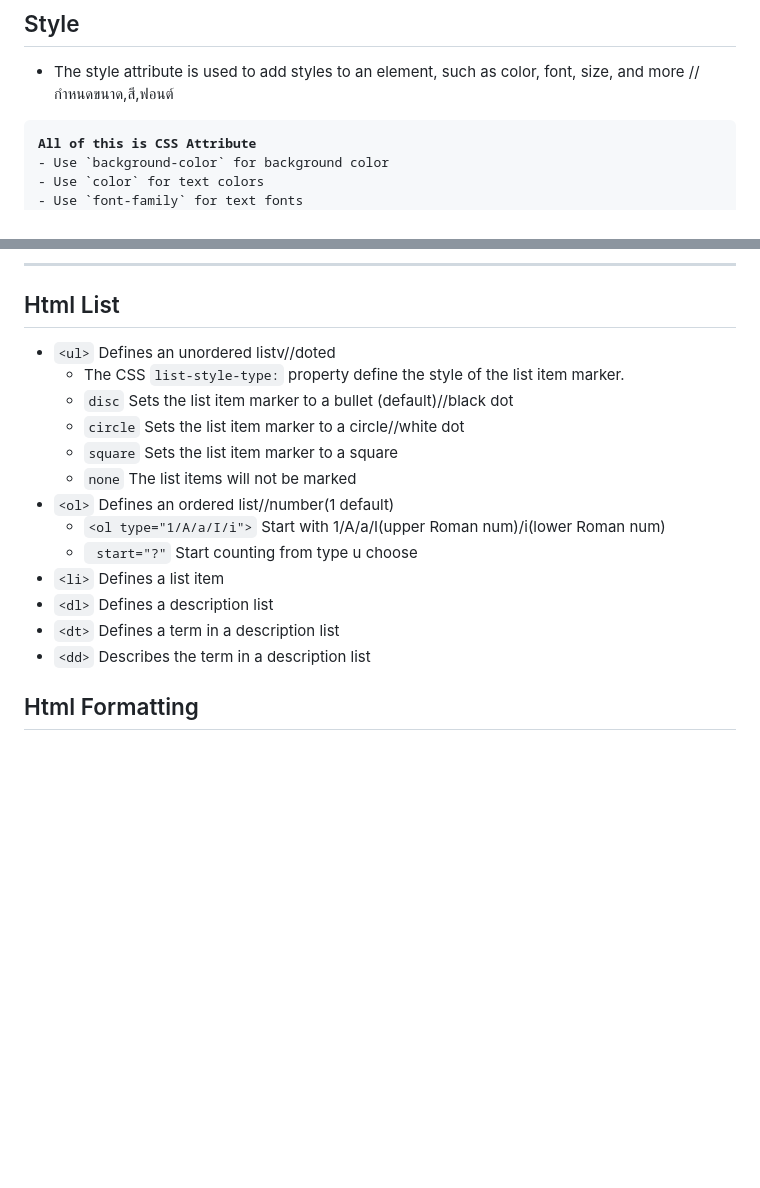
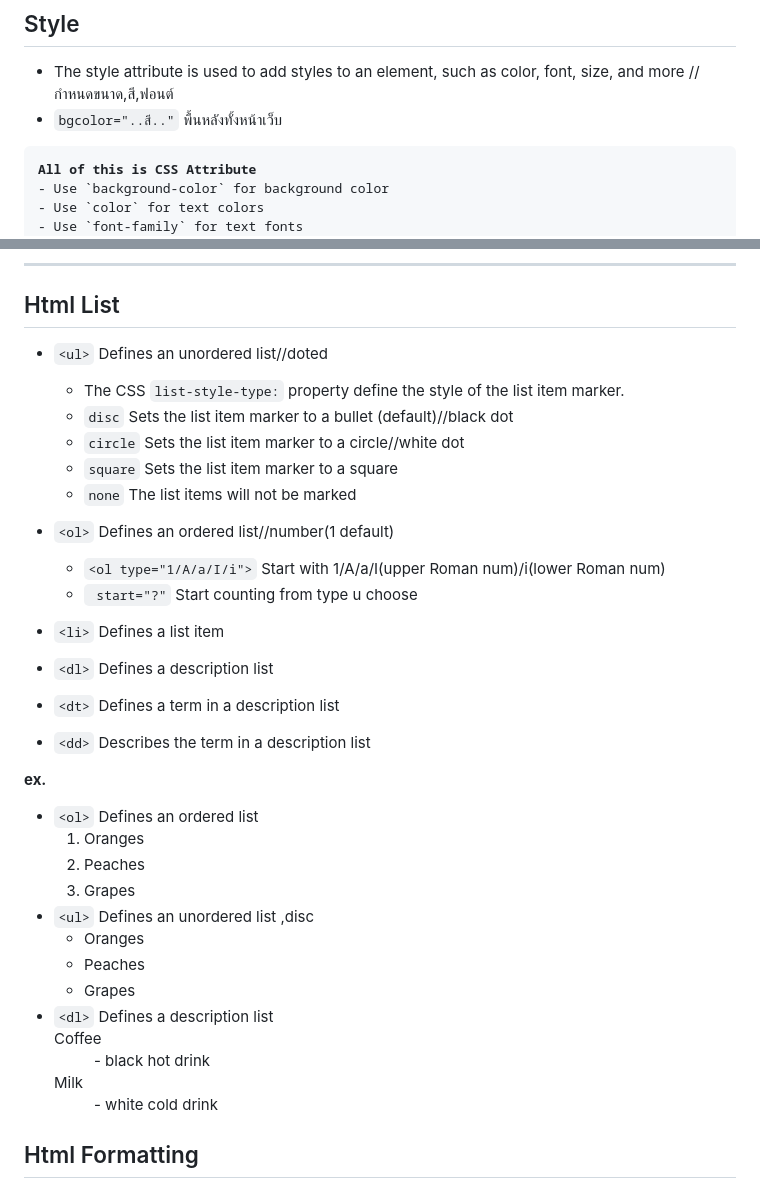
Before and after one commit to Minkkies/HtmlTutorial1, a Markdown page: Note/Basic Html.md, 2 parts joined by grey strips. Rendered like a GitHub page; blank space fills up the shorter version.

Commit message:
connect with web

```diff
--- a/Note/Basic Html.md
+++ b/Note/Basic Html.md
@@ -24,6 +24,7 @@ ex. คำสั่งที่ใช้ขยายในคำสั่งอ
 
 ## Style
 * The style attribute is used to add styles to an element, such as color, font, size, and more //กำหนดขนาด,สี,ฟอนต์
+* ` bgcolor="..สี.." ` พื้นหลังทั้งหน้าเว็บ
 
 <pre><b>All of this is CSS Attribute</b>
 - Use `background-color` for background color
@@ -122,12 +125,13 @@ _The coordinates for shape_ ="rect" come in pairs, one for the x-axis and one fo
 <hr>
 
 ## Html List
-* `<ul>`	Defines an unordered listv//doted
+* `<ul>`	Defines an unordered list//doted
    * The CSS `list-style-type:` property define the style of the list item marker.
    * `disc` Sets the list item marker to a bullet (default)//black dot
    * `circle` Sets the list item marker to a circle//white dot
    * `square` Sets the list item marker to a square
    * `none` The list items will not be marked
+
 * `<ol>`	Defines an ordered list//number(1 default)
    * `<ol type="1/A/a/I/i">` Start with 1/A/a/I(upper Roman num)/i(lower Roman num)
    *  ` start="?"` Start counting from type u choose
@@ -135,6 +139,28 @@ _The coordinates for shape_ ="rect" come in pairs, one for the x-axis and one fo
 * `<dl>`	Defines a description list
 * `<dt>`	Defines a term in a description list
 * `<dd>`	Describes the term in a description list
+
+**ex.**
+*  `<ol>`	Defines an ordered list
+    <OL TYPE = a>
+      <LI> Oranges </LI>
+      <LI> Peaches </LI>
+      <LI> Grapes </LI>
+    </OL>
+* `<ul>`	Defines an unordered list ,disc
+   <ul list-style-type:disc>
+      <li> Oranges </li>
+      <li> Peaches </li>
+      <li> Grapes </li>
+    </ul>
+* `<dl>`	Defines a description list
+    <dl>
+      <dt>Coffee</dt>
+      <dd>- black hot drink</dd>
+      <dt>Milk</dt>
+      <dd>- white cold drink</dd>
+   </dl>
+
 
 ## Html Formatting
 * `<b>` - Bold text
```
Also changed, not shown: other parts of Note/Basic Html.md (+8 -5 lines), Note/tableborder.jpg (added).
